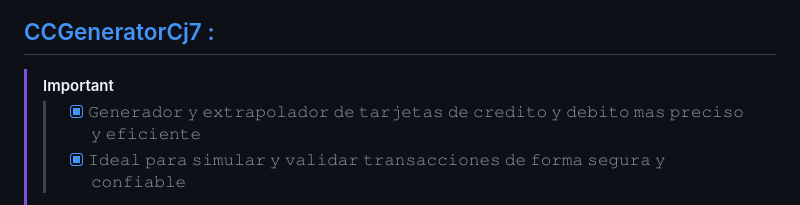
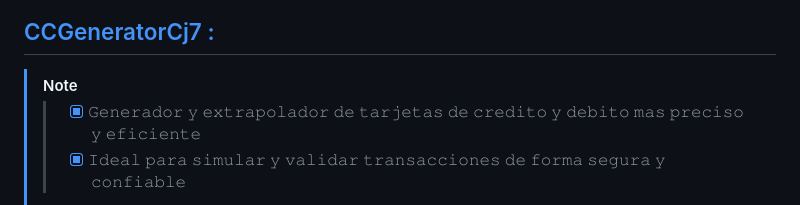
Before and after one commit to Juliocj7/Juliocj7.github.io, a Markdown page: README.md, the part around the change. GitHub-like rendering.

```diff
--- a/README.md
+++ b/README.md
@@ -56,7 +56,7 @@ ______________________________________________________
 ![1000329555](https://github.com/Juliocj7/Juliocj7.github.io/assets/81049859/e2e9dfef-ac72-43f2-ba6d-be1e5531e5e9)
 
 ## [CCGeneratorCj7 :](#---)
-> [!IMPORTANT]
+> [!NOTE]
 >
 > > * [x] 𝙶𝚎𝚗𝚎𝚛𝚊𝚍𝚘𝚛 𝚢 𝚎𝚡𝚝𝚛𝚊𝚙𝚘𝚕𝚊𝚍𝚘𝚛 𝚍𝚎 𝚝𝚊𝚛𝚓𝚎𝚝𝚊𝚜 𝚍𝚎 𝚌𝚛𝚎𝚍𝚒𝚝𝚘 𝚢 𝚍𝚎𝚋𝚒𝚝𝚘 𝚖𝚊𝚜 𝚙𝚛𝚎𝚌𝚒𝚜𝚘 𝚢 𝚎𝚏𝚒𝚌𝚒𝚎𝚗𝚝𝚎
 > > * [x] 𝙸𝚍𝚎𝚊𝚕 𝚙𝚊𝚛𝚊 𝚜𝚒𝚖𝚞𝚕𝚊𝚛 𝚢 𝚟𝚊𝚕𝚒𝚍𝚊𝚛 𝚝𝚛𝚊𝚗𝚜𝚊𝚌𝚌𝚒𝚘𝚗𝚎𝚜 𝚍𝚎 𝚏𝚘𝚛𝚖𝚊 𝚜𝚎𝚐𝚞𝚛𝚊 𝚢 𝚌𝚘𝚗𝚏𝚒𝚊𝚋𝚕𝚎
```
